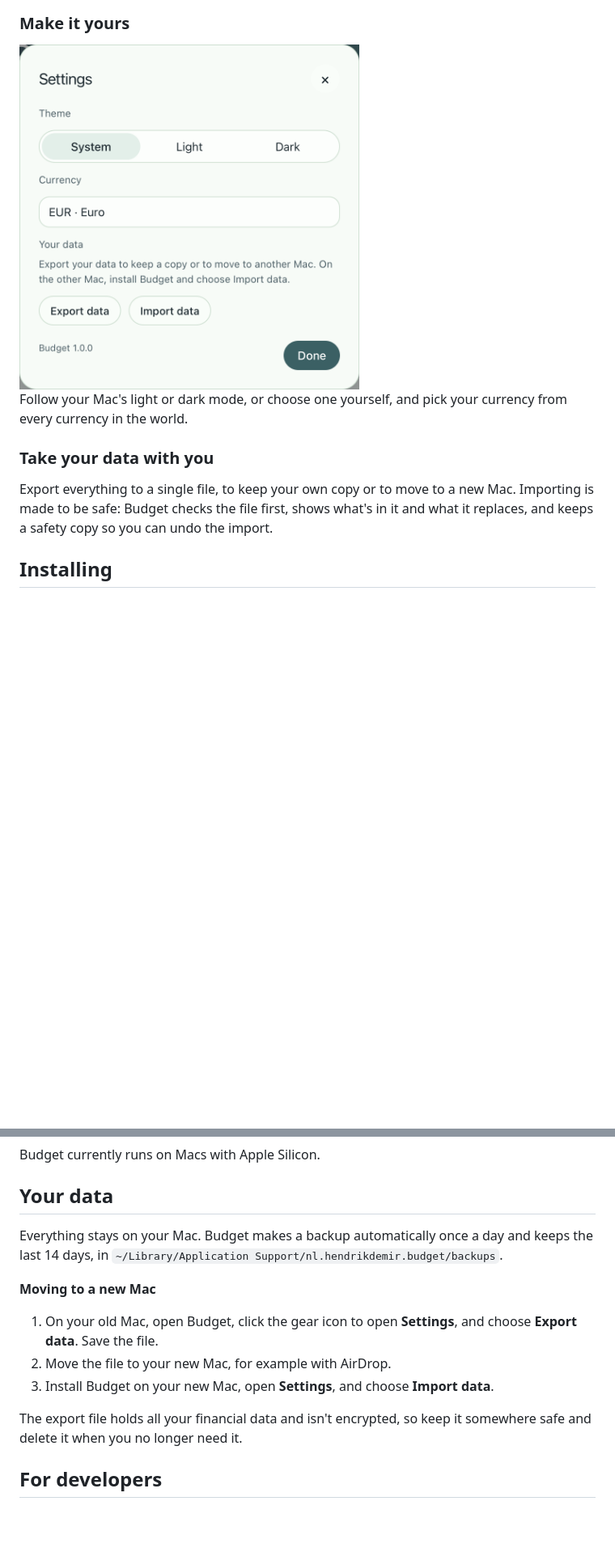
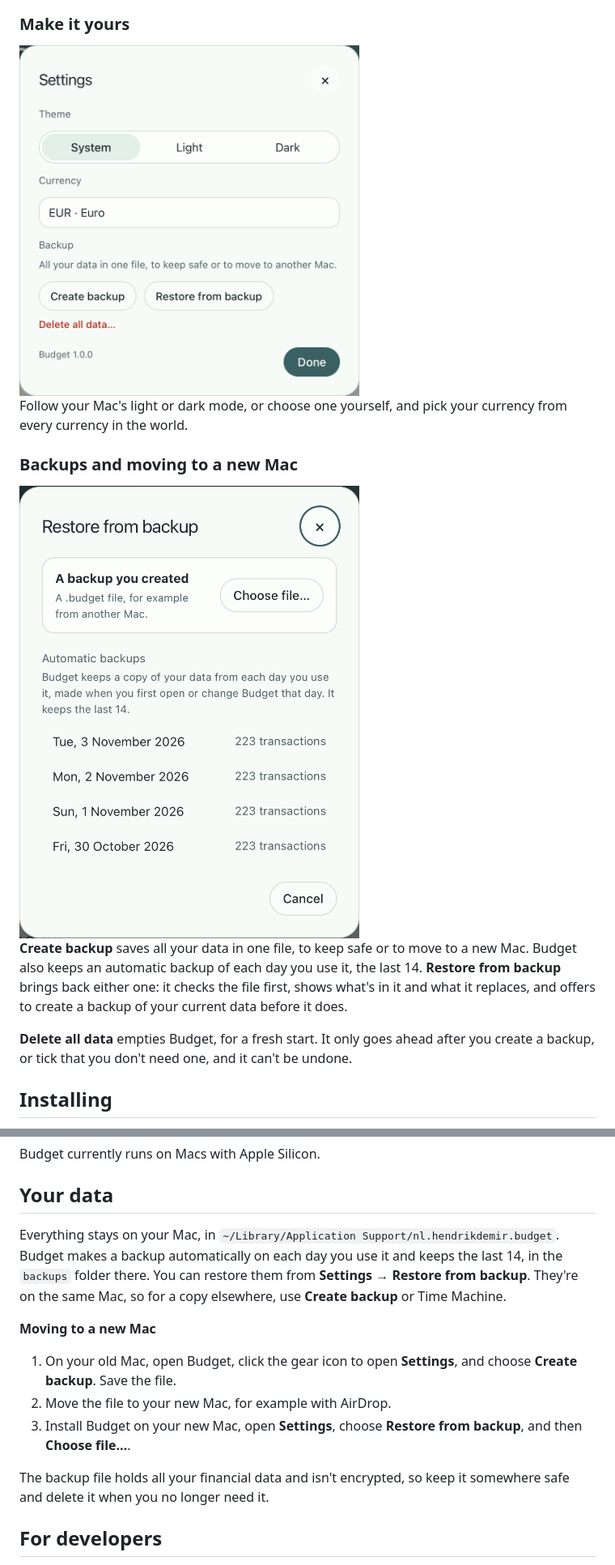
Before and after one commit to hendrikdemir/budget, a Markdown page: README.md, 2 parts joined by grey strips. Shown at 81% size. Drawn GitHub-style; pictures changed too: docs/screenshots/appearance.png, docs/screenshots/restore.png (added); blank space fills up the shorter version.

Commit message:
Document backups, restoring and deleting data, and refresh the screenshots
Co-Authored-By: Claude Opus 5.5 <noreply@anthropic.com>

```diff
--- a/README.md
+++ b/README.md
@@ -106,9 +106,13 @@ Add your expected income and planned costs, like a holiday or a new laptop, and
 
 Follow your Mac's light or dark mode, or choose one yourself, and pick your currency from every currency in the world.
 
-### Take your data with you
+### Backups and moving to a new Mac
 
-Export everything to a single file, to keep your own copy or to move to a new Mac. Importing is made to be safe: Budget checks the file first, shows what's in it and what it replaces, and keeps a safety copy so you can undo the import.
+<img src="docs/screenshots/restore.png" width="420" alt="Restoring a backup: a file you created, or one of the automatic daily backups">
+
+**Create backup** saves all your data in one file, to keep safe or to move to a new Mac. Budget also keeps an automatic backup of each day you use it, the last 14. **Restore from backup** brings back either one: it checks the file first, shows what's in it and what it replaces, and offers to create a backup of your current data before it does.
+
+**Delete all data** empties Budget, for a fresh start. It only goes ahead after you create a backup, or tick that you don't need one, and it can't be undone.
 
 ## Installing
 
@@ -123,15 +127,15 @@ Budget currently runs on Macs with Apple Silicon.
 
 ## Your data
 
-Everything stays on your Mac. Budget makes a backup automatically once a day and keeps the last 14 days, in `~/Library/Application Support/nl.hendrikdemir.budget/backups`.
+Everything stays on your Mac, in `~/Library/Application Support/nl.hendrikdemir.budget`. Budget makes a backup automatically on each day you use it and keeps the last 14, in the `backups` folder there. You can restore them from **Settings → Restore from backup**. They're on the same Mac, so for a copy elsewhere, use **Create backup** or Time Machine.
 
 **Moving to a new Mac**
 
-1. On your old Mac, open Budget, click the gear icon to open **Settings**, and choose **Export data**. Save the file.
+1. On your old Mac, open Budget, click the gear icon to open **Settings**, and choose **Create backup**. Save the file.
 2. Move the file to your new Mac, for example with AirDrop.
-3. Install Budget on your new Mac, open **Settings**, and choose **Import data**.
+3. Install Budget on your new Mac, open **Settings**, choose **Restore from backup**, and then **Choose file…**.
 
-The export file holds all your financial data and isn't encrypted, so keep it somewhere safe and delete it when you no longer need it.
+The backup file holds all your financial data and isn't encrypted, so keep it somewhere safe and delete it when you no longer need it.
 
 ## For developers
 
```
Also changed, not shown: other parts of README.md (+1 -1 lines), CLAUDE.md (+2 -1 lines), 2 other files.
